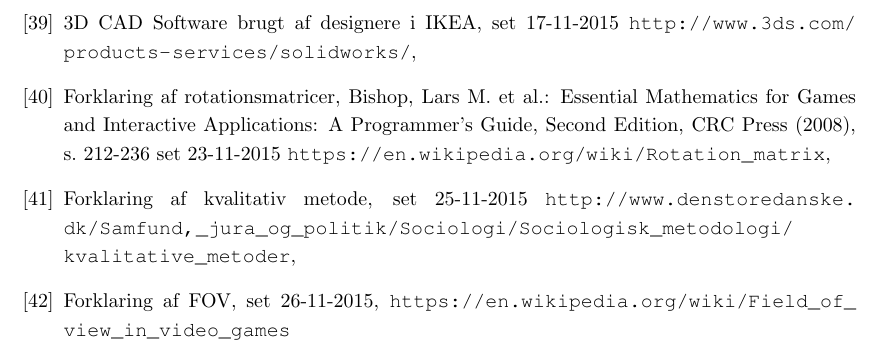
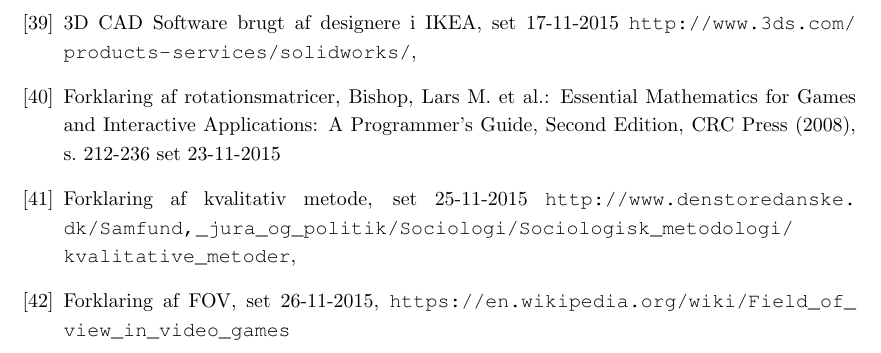
Before and after one commit to AAUSoftwareStudentGroup/P1-Raytracing, a LaTeX document (problem/main.tex, which reads problem/sections/bibliography.tex): part of page 48 of 53, cut so that both start at the same text. Compiled offline with pdfLaTeX.

Commit message:
Fjerner wikikilde

```diff
--- a/problem/sections/bibliography.tex
+++ b/problem/sections/bibliography.tex
@@ -277,7 +277,6 @@
   Bishop, Lars M. et al.: Essential Mathematics for Games and Interactive Applications:
 A Programmer’s Guide, Second Edition, CRC Press (2008), s. 212-236
   set 23-11-2015
-  \url{https://en.wikipedia.org/wiki/Rotation_matrix},
 
 \bibitem{kvalitativ_metode}
   Forklaring af kvalitativ metode,
```
